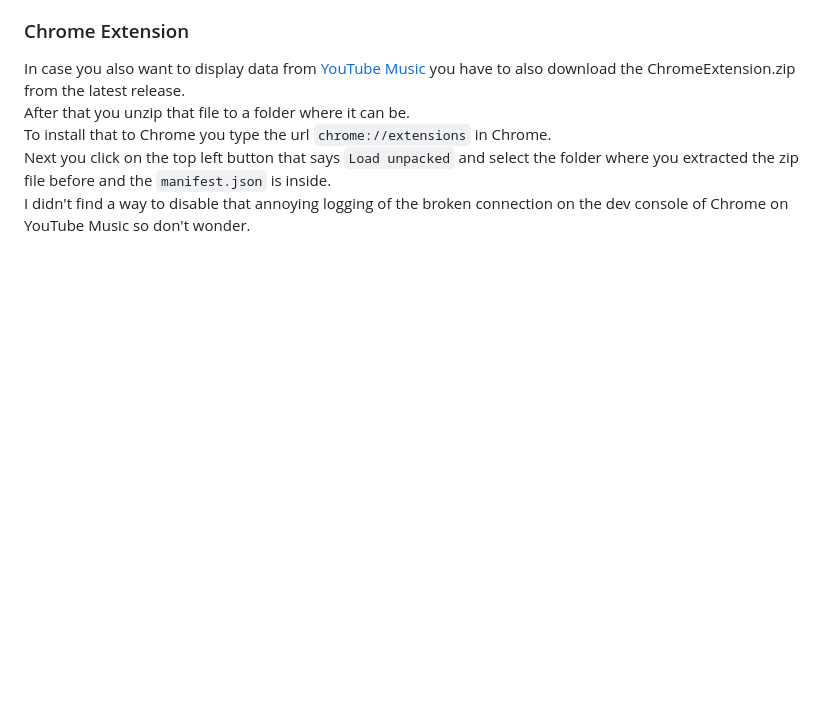
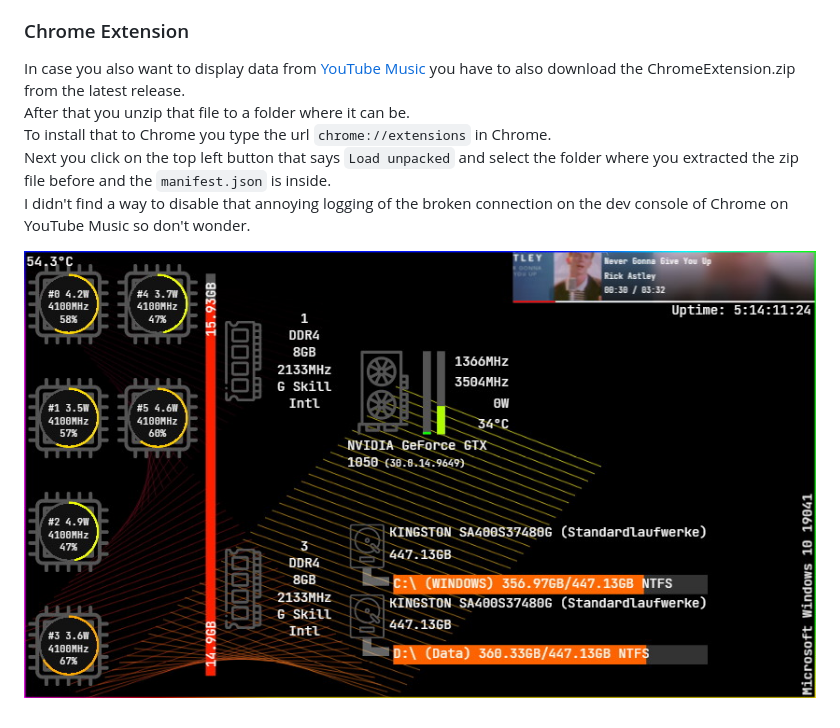
Before and after one commit to Redstonecrafter0/System-Monitoring, a Markdown page: README.md, the part around the change. GitHub-like rendering; pictures changed too: img/srceenshot_2.jpg (added); blank space fills up the shorter version.

```diff
--- a/README.md
+++ b/README.md
@@ -25,3 +25,5 @@ After that you unzip that file to a folder where it can be.
 To install that to Chrome you type the url `chrome://extensions` in Chrome.
 Next you click on the top left button that says `Load unpacked` and select the folder where you extracted the zip file before and the `manifest.json` is inside.
 I didn't find a way to disable that annoying logging of the broken connection on the dev console of Chrome on YouTube Music so don't wonder.
+
+![](img/srceenshot_2.jpg)
```
Also changed, not shown: 2 other files.
